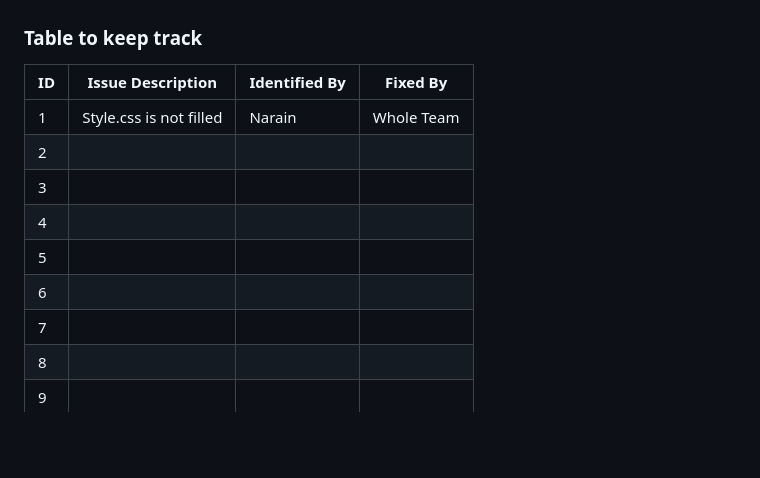
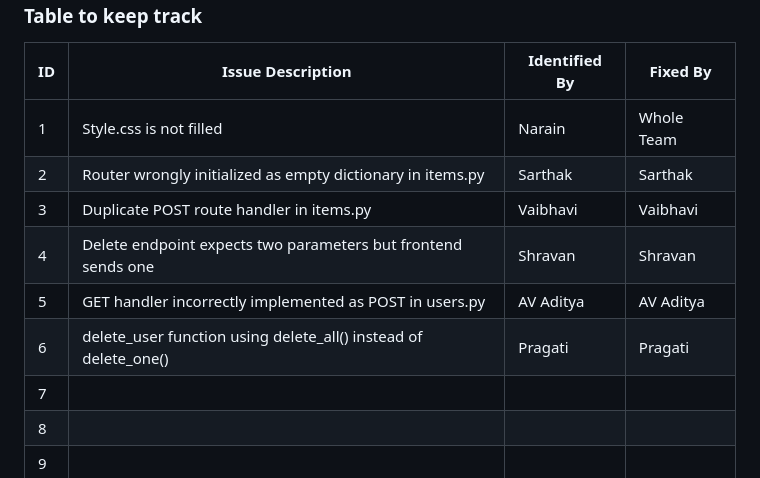
Before and after one commit to Sarthak-Mishra2105/iss-lab-12, a Markdown page: README.md, the part around the change. Rendered like a GitHub page; blank space fills up the shorter version.

Commit message:
Error 6 fixed: delete_one instead of delete_all

```diff
--- a/README.md
+++ b/README.md
@@ -37,11 +37,11 @@
 | ID  | Issue Description                        | Identified By | Fixed By     |
 |-----|------------------------------------------|---------------|--------------|
 | 1   | Style.css is not filled                  | Narain        | Whole Team   |
-| 2   |                                          |               |              |
-| 3   |                                          |               |              |
-| 4   |                                          |               |              |
-| 5   |                                          |               |              |
-| 6   |                                          |               |              |
+| 2   | Router wrongly initialized as empty dictionary in items.py                                         |  Sarthak             | Sarthak            |
+| 3   | Duplicate POST route handler in items.py                                      |      Vaibhavi         |      Vaibhavi        |
+| 4   | Delete endpoint expects two parameters but frontend sends one                                         |     Shravan          |    Shravan          |
+| 5   | GET handler incorrectly implemented as POST in users.py                                       |     AV Aditya          |      AV Aditya        |
+| 6   | delete_user function using delete_all() instead of delete_one()                                         |    Pragati           |  Pragati           |
 | 7   |                                          |               |              |
 | 8   |                                          |               |              |
 | 9   |                                          |               |              |
```
